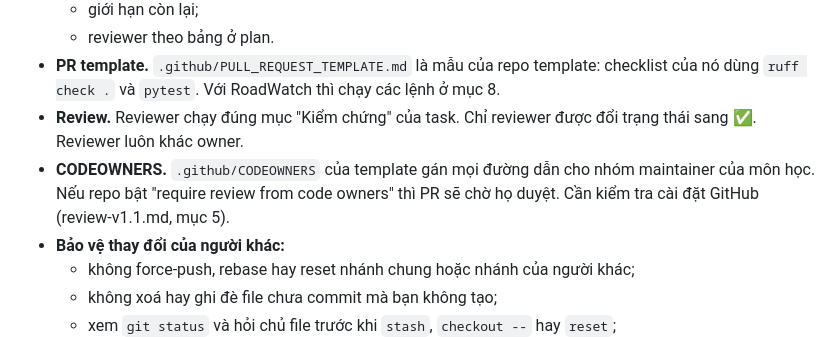
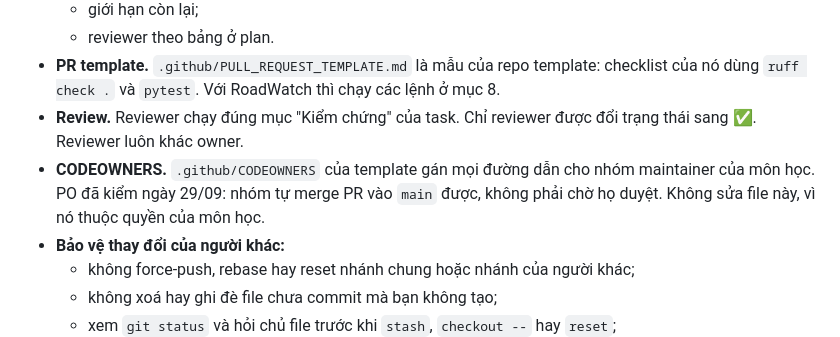
Before and after one commit to NguyenTuan-UET/roadwatch_copilot, a Markdown page: docs/development/code-rules.md, the part around the change. Rendered like a GitHub page.

```diff
--- a/docs/development/code-rules.md
+++ b/docs/development/code-rules.md
@@ -167,7 +167,7 @@ Nơi ghi và nơi đọc hiện tại (29/09):
   - reviewer theo bảng ở plan.
 - **PR template.** `.github/PULL_REQUEST_TEMPLATE.md` là mẫu của repo template: checklist của nó dùng `ruff check .` và `pytest`. Với RoadWatch thì chạy các lệnh ở mục 8.
 - **Review.** Reviewer chạy đúng mục "Kiểm chứng" của task. Chỉ reviewer được đổi trạng thái sang ✅. Reviewer luôn khác owner.
-- **CODEOWNERS.** `.github/CODEOWNERS` của template gán mọi đường dẫn cho nhóm maintainer của môn học. Nếu repo bật "require review from code owners" thì PR sẽ chờ họ duyệt. Cần kiểm tra cài đặt GitHub (review-v1.1.md, mục 5).
+- **CODEOWNERS.** `.github/CODEOWNERS` của template gán mọi đường dẫn cho nhóm maintainer của môn học. PO đã kiểm ngày 29/09: nhóm tự merge PR vào `main` được, không phải chờ họ duyệt. Không sửa file này, vì nó thuộc quyền của môn học.
 - **Bảo vệ thay đổi của người khác:**
   - không force-push, rebase hay reset nhánh chung hoặc nhánh của người khác;
   - không xoá hay ghi đè file chưa commit mà bạn không tạo;
```
Also changed, not shown: docs/plan/review-v1.1.md (+2 -2 lines).
